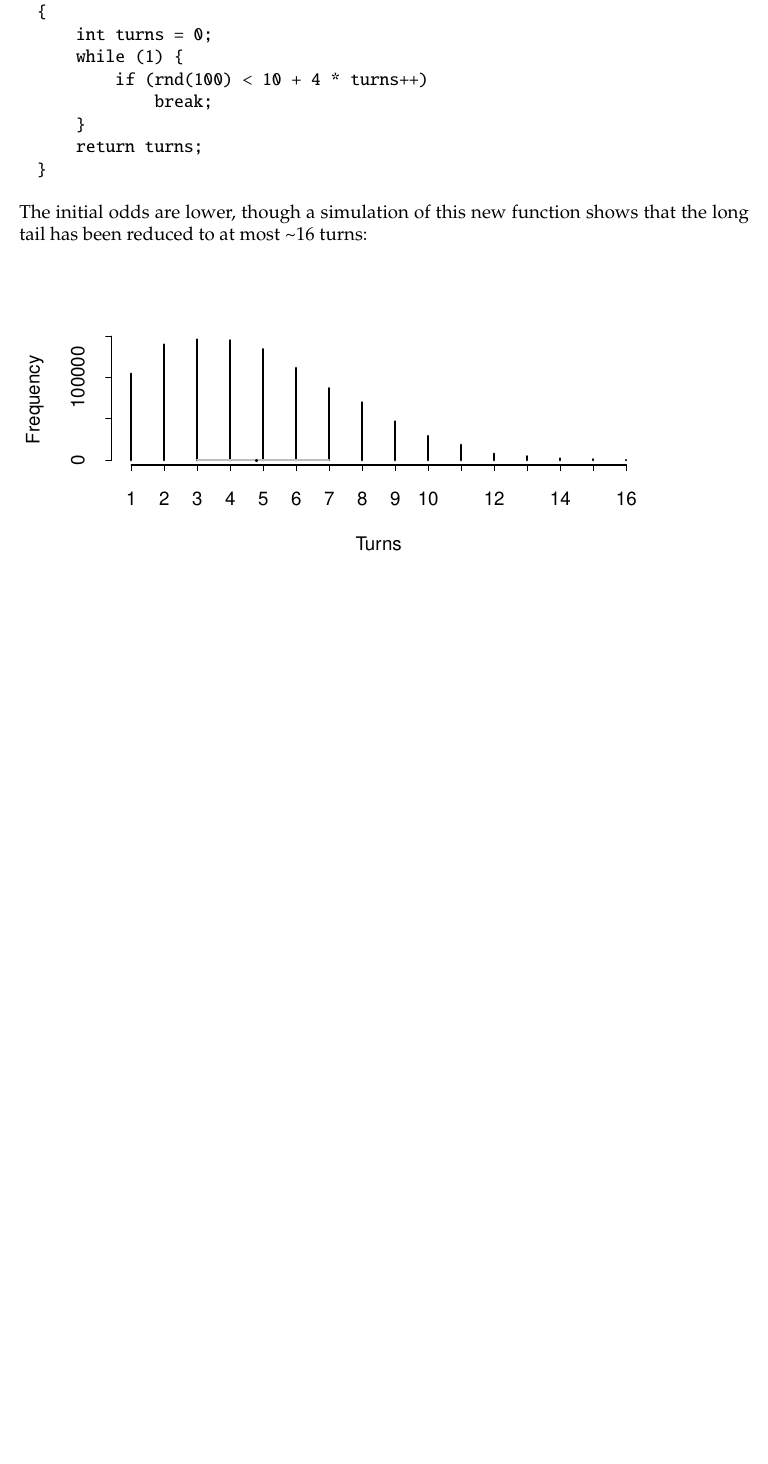
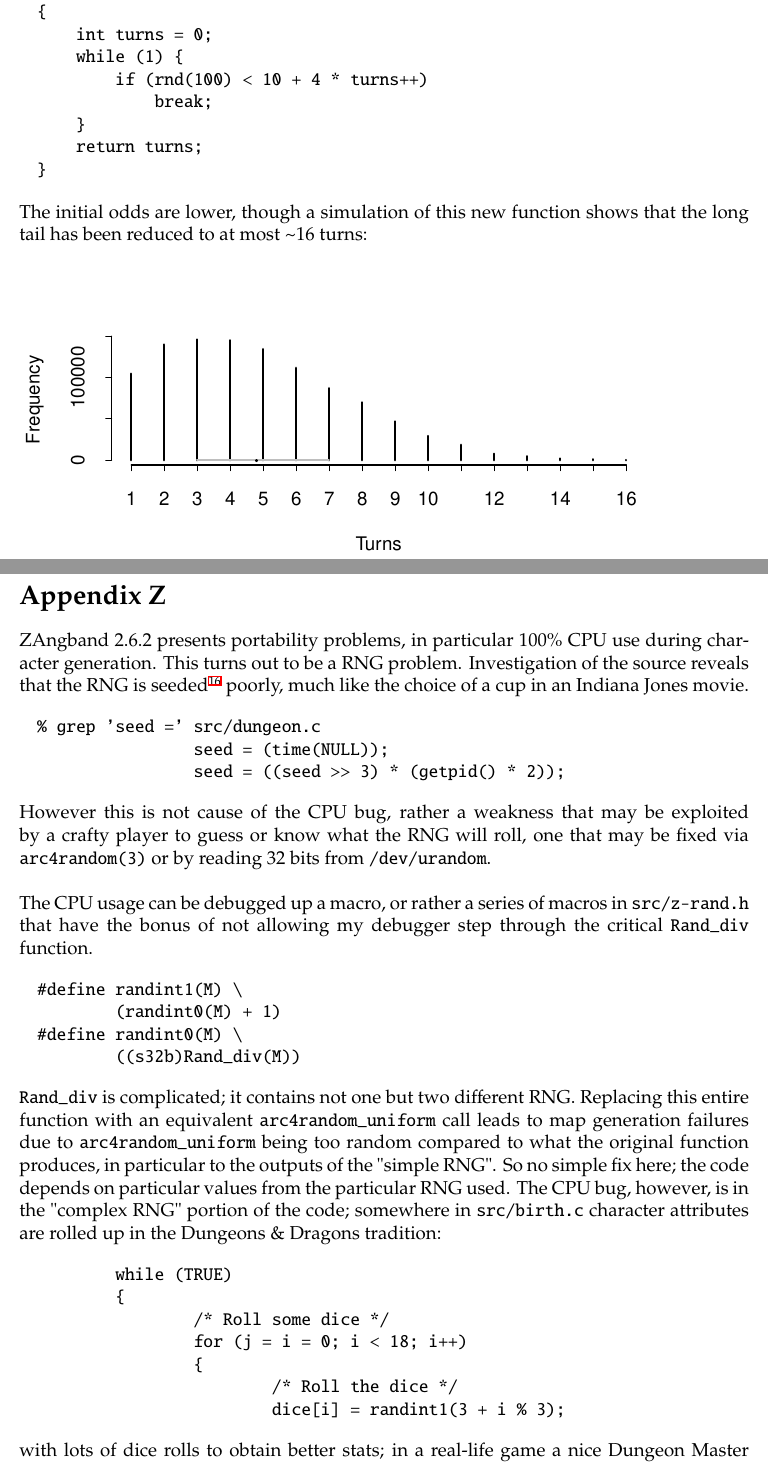
Before and after one commit to thrig/ministry-of-silly-vaults, a LaTeX document (pseudo-random-dist/luck.tex): part of page 16 of 16 before the commit and two parts of pages 16 and 17 of 18 after it, the two joined at a grey line, cut so that both start at the same text, the shorter picture padded with empty space. Compiled offline with XeLaTeX.

Commit message:
learn a few things about the ZAngband RNG

```diff
--- a/pseudo-random-dist/luck.tex
+++ b/pseudo-random-dist/luck.tex
@@ -16,7 +16,7 @@
 
 \title{Luck and Roguelikes}
 \author{Jeremy Mates}
-\date{January 22, 2019}
+\date{July 16, 2019}
 
 \usepackage{hyperref}
 \hypersetup{pdfauthor={Jeremy Mates},pdftitle={Luck and Roguelikes}}
@@ -822,3 +822,55 @@ function shows that the long tail has been reduced to at most
 
 \includegraphics{new-door-find-frequency.pdf}%
 
+\section*{Appendix Z}
+
+ZAngband 2.6.2 presents portability problems, in particular 100\% CPU
+use during character generation. This turns out to be a RNG problem.
+Investigation of the source reveals that the RNG is
+seeded\footnote{\url{https://flak.tedunangst.com/post/random-in-the-wild}}
+poorly, much like the choice of a cup in an Indiana Jones movie.
+
+\begin{verbatim}
+% grep 'seed =' src/dungeon.c
+                seed = (time(NULL));
+                seed = ((seed >> 3) * (getpid() * 2));
+\end{verbatim}
+
+However this is not cause of the CPU bug, rather a weakness that may be
+exploited by a crafty player to guess or know what the RNG will roll,
+one that may be fixed via \texttt{arc4random(3)} or by reading 32 bits
+from \texttt{/dev/urandom}. \\
+
+The CPU usage can be debugged up a macro, or rather a series of macros
+in \texttt{src/z-rand.h} that have the bonus of not allowing my debugger
+step through the critical \texttt{Rand\_div} function.
+
+\begin{verbatim}
+#define randint1(M) \
+        (randint0(M) + 1)
+#define randint0(M) \
+        ((s32b)Rand_div(M))
+\end{verbatim}
+
+\texttt{Rand\_div} is complicated; it contains not one but two different
+RNG. Replacing this entire function with an equivalent
+\texttt{arc4random\_uniform} call leads to map generation failures due to
+\texttt{arc4random\_uniform} being too random compared to what the
+original function produces, in particular to the outputs of the "simple
+RNG". So no simple fix here; the code depends on particular values from
+the particular RNG used. The CPU bug, however, is in the "complex RNG"
+portion of the code; somewhere in \texttt{src/birth.c} character
+attributes are rolled up in the Dungeons \& Dragons tradition:
+
+\begin{verbatim}
+        while (TRUE)
+        {
+                /* Roll some dice */
+                for (j = i = 0; i < 18; i++)
+                {
+                        /* Roll the dice */
+                        dice[i] = randint1(3 + i % 3);
+\end{verbatim}
+
+with lots of dice rolls to obtain better stats; in a real-life game a
+nice Dungeon Master would let a player re-roll a bad attribute roll;
```
Also changed, not shown: pseudo-random-dist/luck.pdf, pseudo-random-dist/luck.tex (60 more changed lines).
